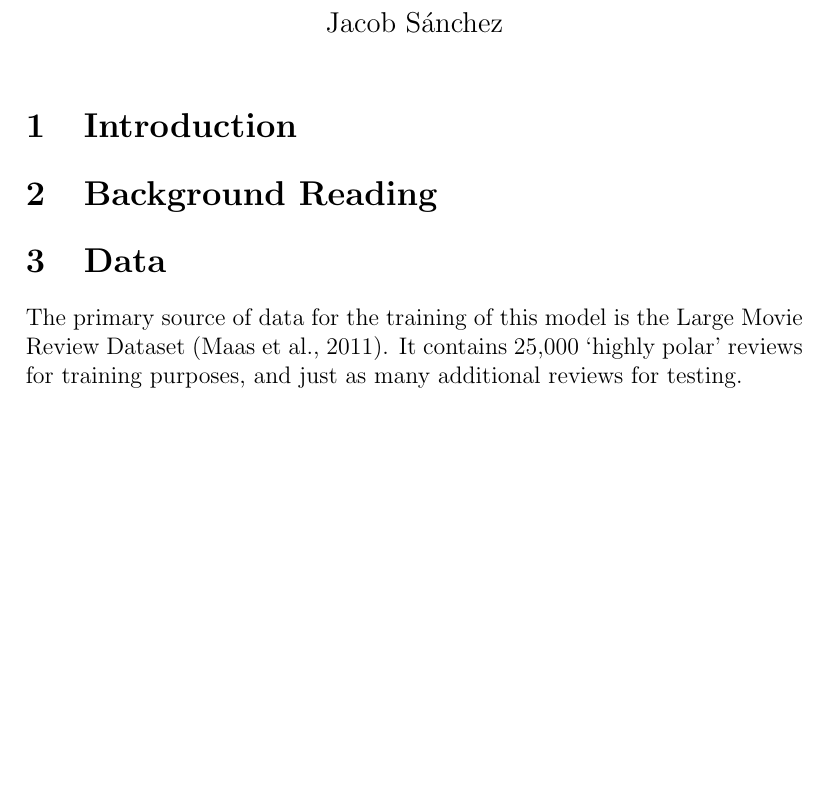
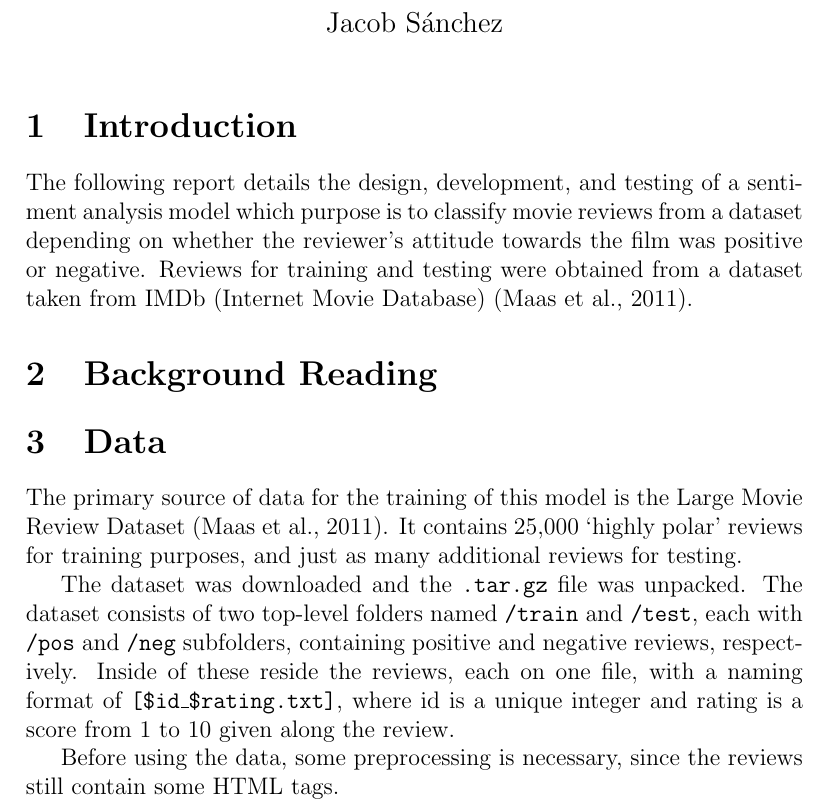
Before and after one commit to jacobszpz/MovieReviewClassifier, a LaTeX document (docs/report.tex): part of the page before the commit and part of page 1 of 2 after it, cut so that both start at the same text, the shorter picture padded with empty space. Compiled offline with pdfLaTeX.

Commit message:
Write small introduction and expand data section

```diff
--- a/docs/report.tex
+++ b/docs/report.tex
@@ -1,9 +1,13 @@
 \documentclass[a4paper,12pt]{article}
+
+% Code
+\usepackage{minted}
 
 % Referencing and more
 \usepackage[british]{babel}
 \usepackage{csquotes}
 \usepackage[style=apa,backend=biber]{biblatex}
+
 
 % Title page
 \title{Sentiment Analysis of Movie Reviews}
@@ -17,12 +21,18 @@
 
 \maketitle
 
+\section{Introduction}
 
-\section{Introduction}
+The following report details the design, development, and testing of a sentiment analysis model which purpose is to classify movie reviews from a dataset depending on whether the reviewer's attitude towards the film was positive or negative. Reviews for training and testing were obtained from a dataset taken from IMDb (Internet Movie Database) \parencite{maas2011ACL}.
+
 \section{Background Reading}
 \section{Data}
 
 The primary source of data for the training of this model is the Large Movie Review Dataset \parencite{maas2011ACL}. It contains 25,000 \enquote{highly polar} reviews for training purposes, and just as many additional reviews for testing.
+
+The dataset was downloaded and the {\tt .tar.gz} file was unpacked. The dataset consists of two top-level folders named {\tt /train} and {\tt /test}, each with {\tt /pos} and {\tt /neg} subfolders, containing positive and negative reviews, respectively. Inside of these reside the reviews, each on one file, with a naming format of {\tt [\$id\_\$rating.txt]}, where id is a unique integer and rating is a score from 1 to 10 given along the review.
+
+Before using the data, some preprocessing is necessary, since the reviews still contain some HTML tags.
 
 \section{Model Development}
 \section{Model Evaluation}
```
Also changed, not shown: docs/references.bib (added).
